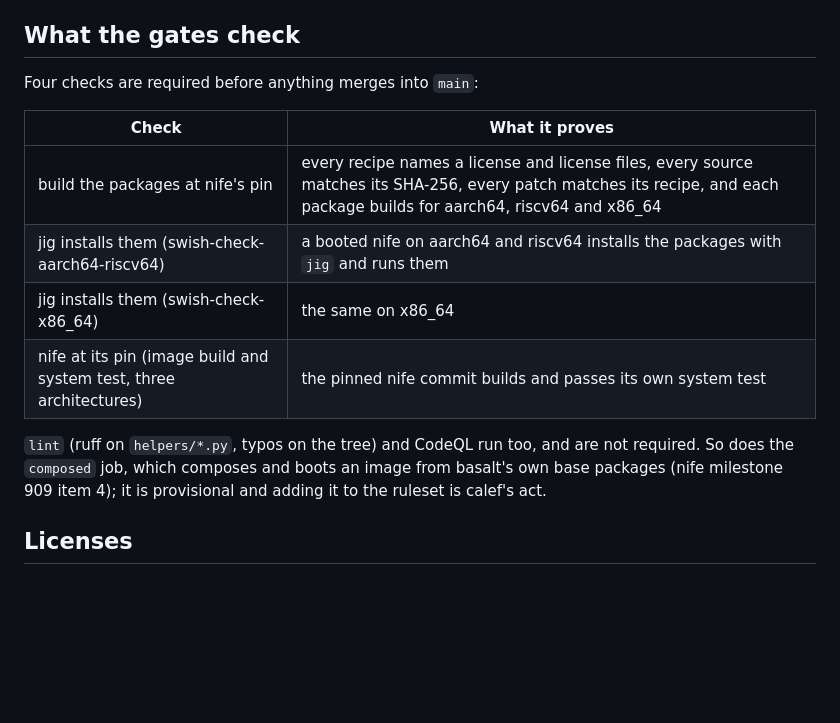
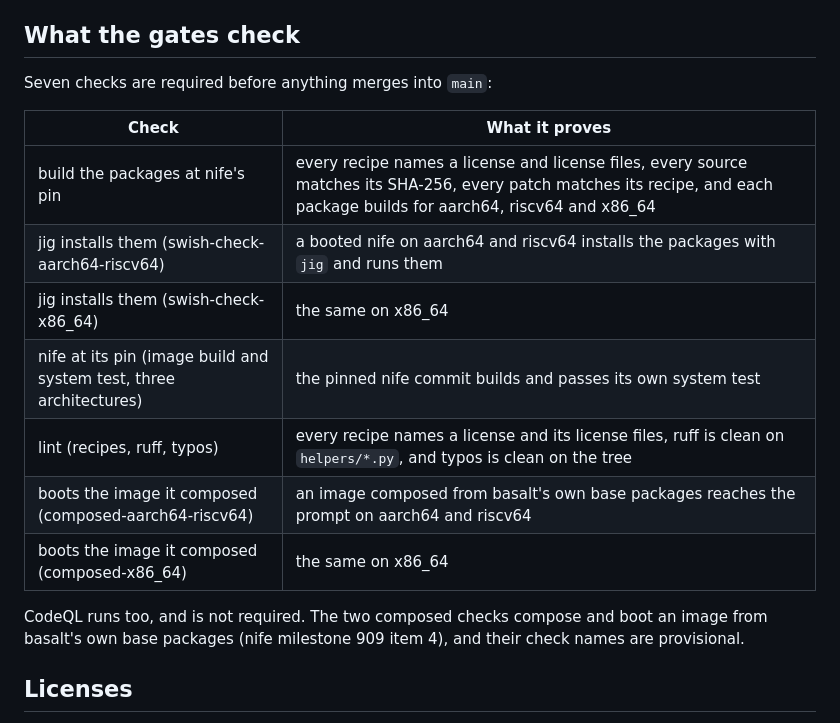
Before and after one commit to nifeos/basalt, a Markdown page: CONTRIBUTING.md, the part around the change. GitHub-like rendering; blank space fills up the shorter version.

Commit message:
contributing: the gates check seven required status checks
The main ruleset (id 25040681) requires seven contexts: the four the
table listed, `lint`, and the two composed boots calef added on
2026-10-30 (UTC). The table said four and the paragraph called both
`lint` and the composed job not required, so both were wrong.

The two composed check names are provisional. CodeQL is the check that
runs and is still not required.

Co-Authored-By: DeepSeek V4.1 Flash <noreply@opencode.ai>

```diff
--- a/CONTRIBUTING.md
+++ b/CONTRIBUTING.md
@@ -33,7 +33,7 @@ locally, though `helpers/packages.py build <nife checkout> repository` works wit
 
 ## What the gates check
 
-Four checks are required before anything merges into `main`:
+Seven checks are required before anything merges into `main`:
 
 | Check | What it proves |
 |---|---|
@@ -41,10 +41,12 @@ Four checks are required before anything merges into `main`:
 | jig installs them (swish-check-aarch64-riscv64) | a booted nife on aarch64 and riscv64 installs the packages with `jig` and runs them |
 | jig installs them (swish-check-x86_64) | the same on x86_64 |
 | nife at its pin (image build and system test, three architectures) | the pinned nife commit builds and passes its own system test |
+| lint (recipes, ruff, typos) | every recipe names a license and its license files, ruff is clean on `helpers/*.py`, and typos is clean on the tree |
+| boots the image it composed (composed-aarch64-riscv64) | an image composed from basalt's own base packages reaches the prompt on aarch64 and riscv64 |
+| boots the image it composed (composed-x86_64) | the same on x86_64 |
 
-`lint` (ruff on `helpers/*.py`, typos on the tree) and CodeQL run too, and are not required. So
-does the `composed` job, which composes and boots an image from basalt's own base packages (nife
-milestone 909 item 4); it is provisional and adding it to the ruleset is calef's act.
+CodeQL runs too, and is not required. The two composed checks compose and boot an image from
+basalt's own base packages (nife milestone 909 item 4), and their check names are provisional.
 
 ## Licenses
 
```
